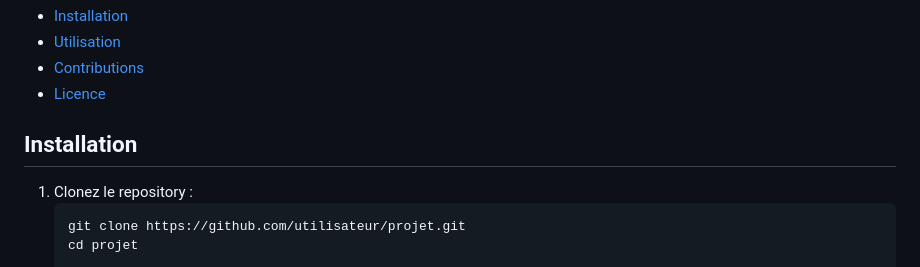
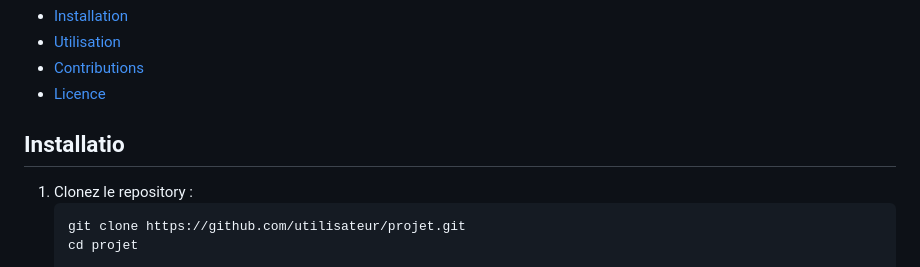
Before and after one commit to GhrabMohamedAmine/aurora-event_guide, a Markdown page: README.md, the part around the change. Rendered like a GitHub page.

````diff
--- a/README.md
+++ b/README.md
@@ -10,7 +10,7 @@ Nous développons une application web innovante qui permet aux organisateurs de
 - [Contributions](#contributions)
 - [Licence](#licence)
 
-## Installation
+## Installatio
 
 1. Clonez le repository :
    ```bash
````
